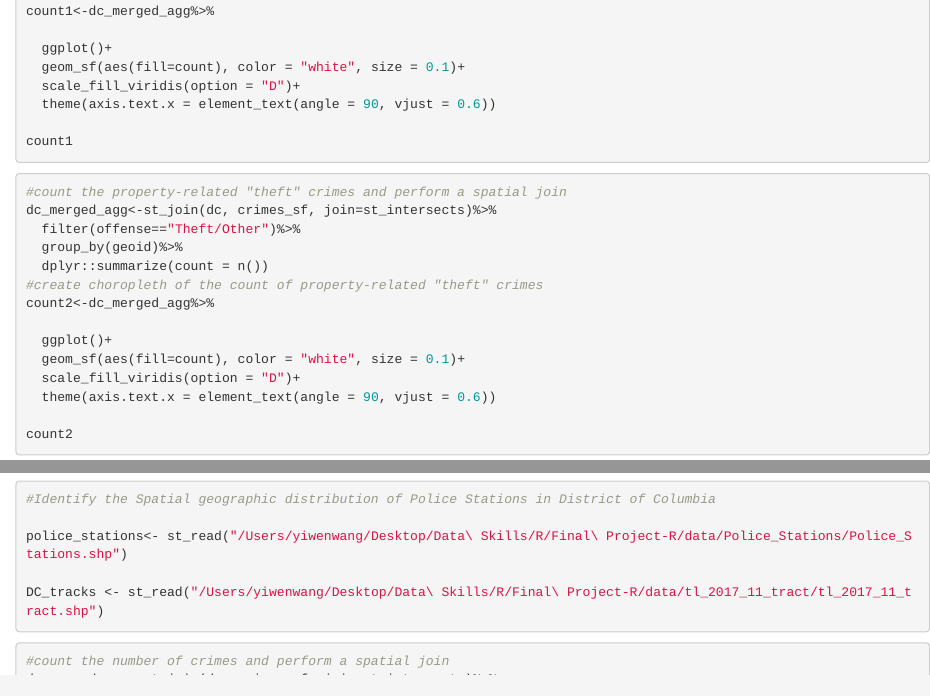
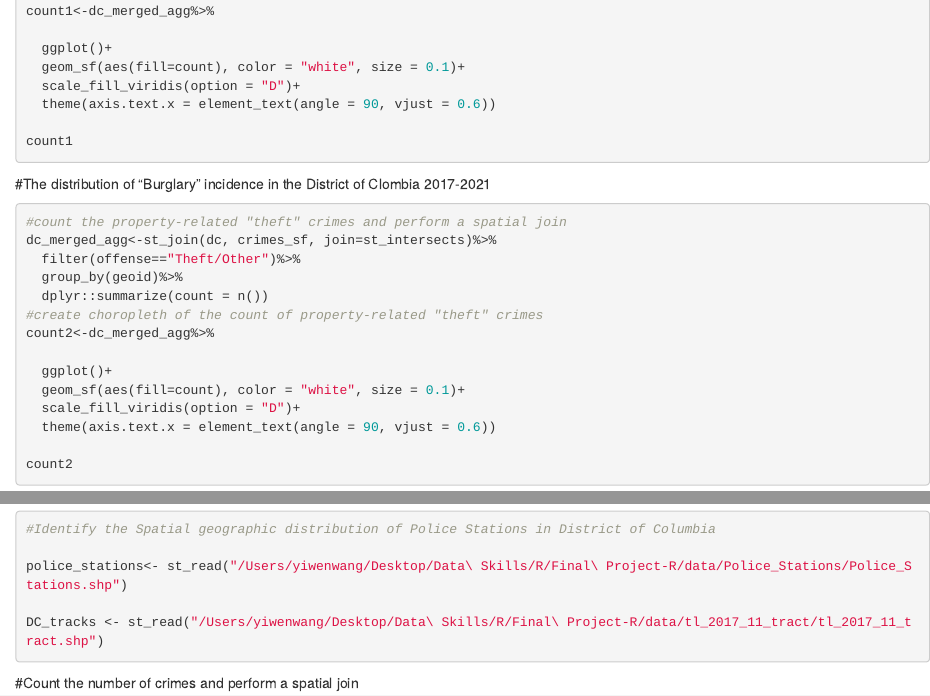
Before and after one commit to Yujingwang111/PPOL670_Final, an R Markdown document (Peace Corp(mapping).Rmd): the page in a window 1100 px wide, from 1230 px down, and a second part further down, joined at a grey line. Rendered offline with R 4.5, knitr and Pandoc, with nearby package versions; the code chunks are not run, so their results and figures are left out.

Commit message:
Update Peace Corp(mapping).Rmd

````diff
--- a/Peace Corp(mapping).Rmd
+++ b/Peace Corp(mapping).Rmd
@@ -103,6 +103,7 @@ count1<-dc_merged_agg%>%
 count1
 ```
 
+#The distribution of "Burglary" incidence in the District of Clombia 2017-2021
 ```{r}
 #count the property-related "theft" crimes and perform a spatial join
 dc_merged_agg<-st_join(dc, crimes_sf, join=st_intersects)%>%
@@ -174,8 +175,8 @@ DC_tracks <- st_read("/Users/yiwenwang/Desktop/Data\ Skills/R/Final\ Project-R/d
 
 ```
 
+#Count the number of crimes and perform a spatial join
 ```{r}
-#count the number of crimes and perform a spatial join
 dc_merged_agg<-st_join(dc, crimes_sf, join=st_intersects)%>%
   group_by(geoid)%>%
   dplyr::summarize(count = n())
````
